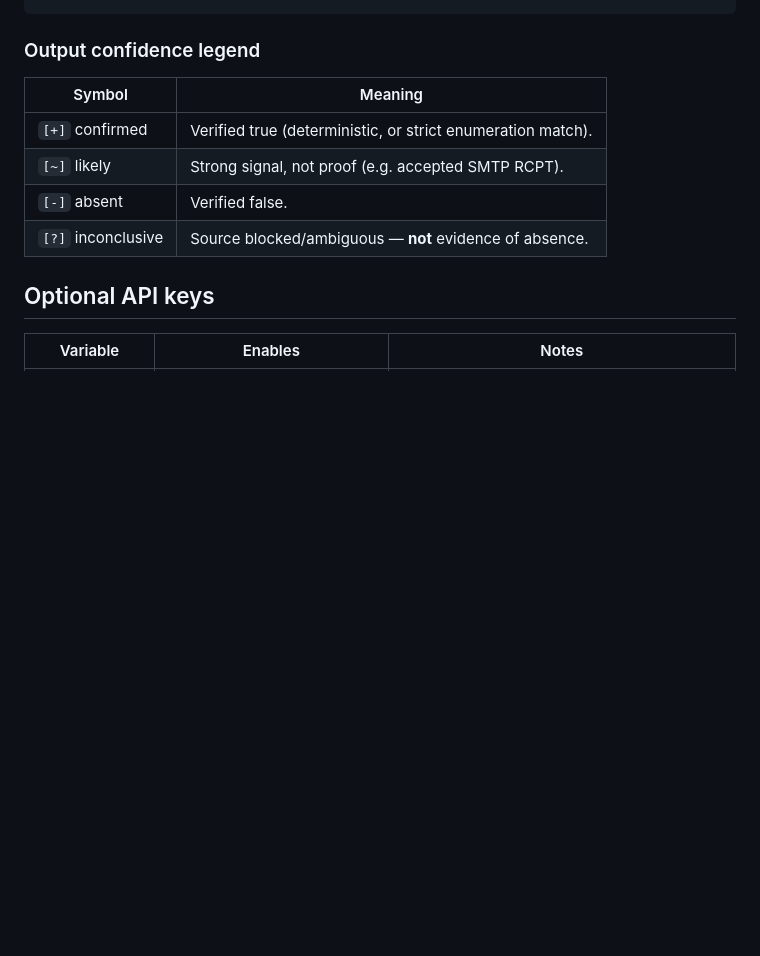
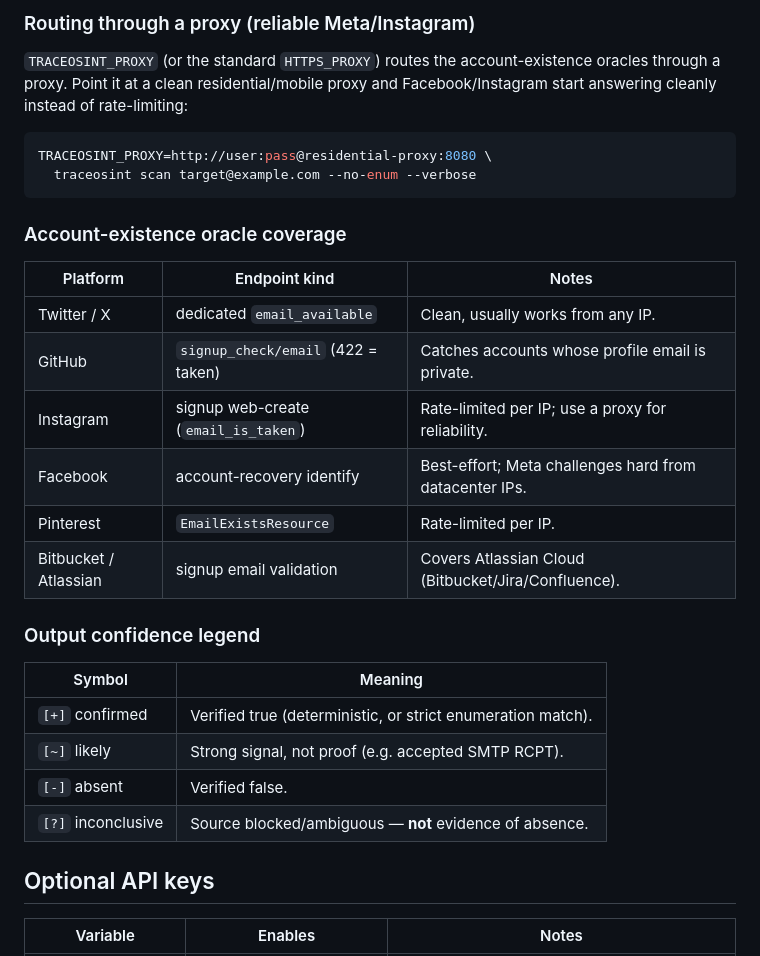
Before and after one commit to siddhantbhattarai/emailosint, a Markdown page: README.md, the part around one of its changes. GitHub-like rendering; blank space fills up the shorter version.

````diff
--- a/README.md
+++ b/README.md
@@ -78,4 +153,26 @@ emailosint data
 ```
+
+### Routing through a proxy (reliable Meta/Instagram)
+
+`TRACEOSINT_PROXY` (or the standard `HTTPS_PROXY`) routes the account-existence
+oracles through a proxy. Point it at a clean residential/mobile proxy and
+Facebook/Instagram start answering cleanly instead of rate-limiting:
+
+```bash
+TRACEOSINT_PROXY=http://user:pass@residential-proxy:8080 \
+  traceosint scan target@example.com --no-enum --verbose
+```
+
+### Account-existence oracle coverage
+
+| Platform | Endpoint kind | Notes |
+|----------|---------------|-------|
+| Twitter / X | dedicated `email_available` | Clean, usually works from any IP. |
+| GitHub | `signup_check/email` (422 = taken) | Catches accounts whose profile email is private. |
+| Instagram | signup web-create (`email_is_taken`) | Rate-limited per IP; use a proxy for reliability. |
+| Facebook | account-recovery identify | Best-effort; Meta challenges hard from datacenter IPs. |
+| Pinterest | `EmailExistsResource` | Rate-limited per IP. |
+| Bitbucket / Atlassian | signup email validation | Covers Atlassian Cloud (Bitbucket/Jira/Confluence). |
 
 ### Output confidence legend
 
````
Also changed, not shown: other parts of README.md (+110 -27 lines).
